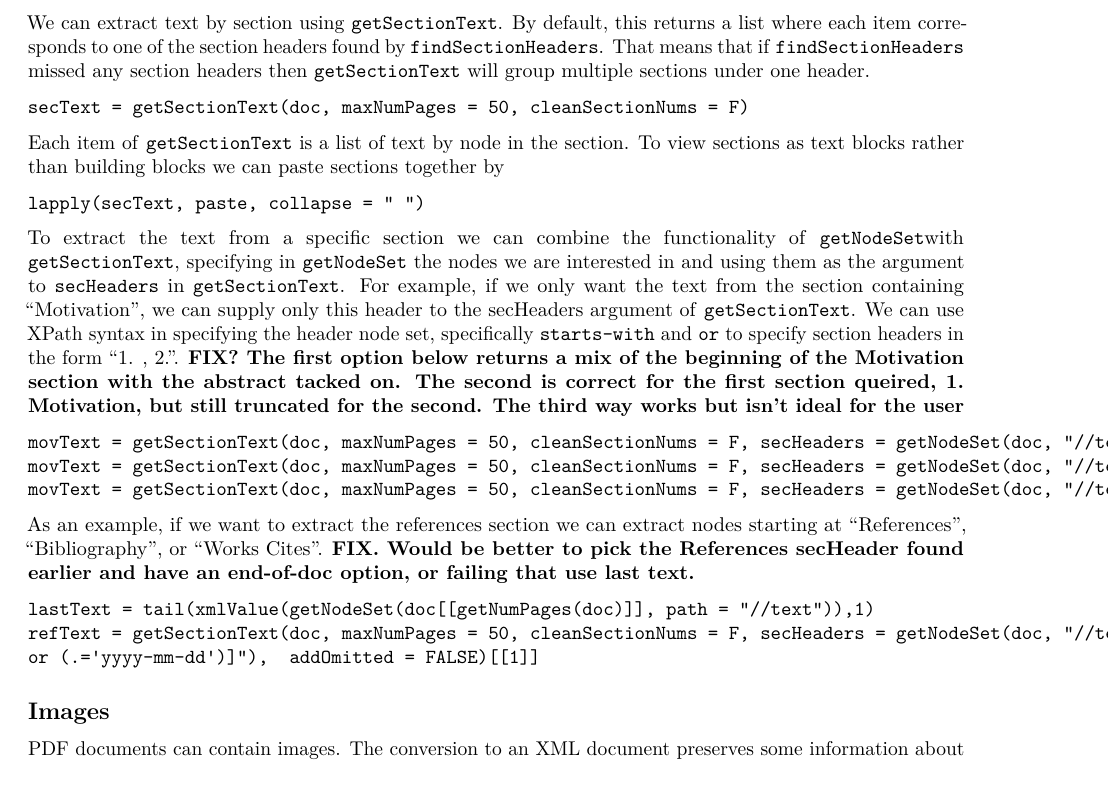
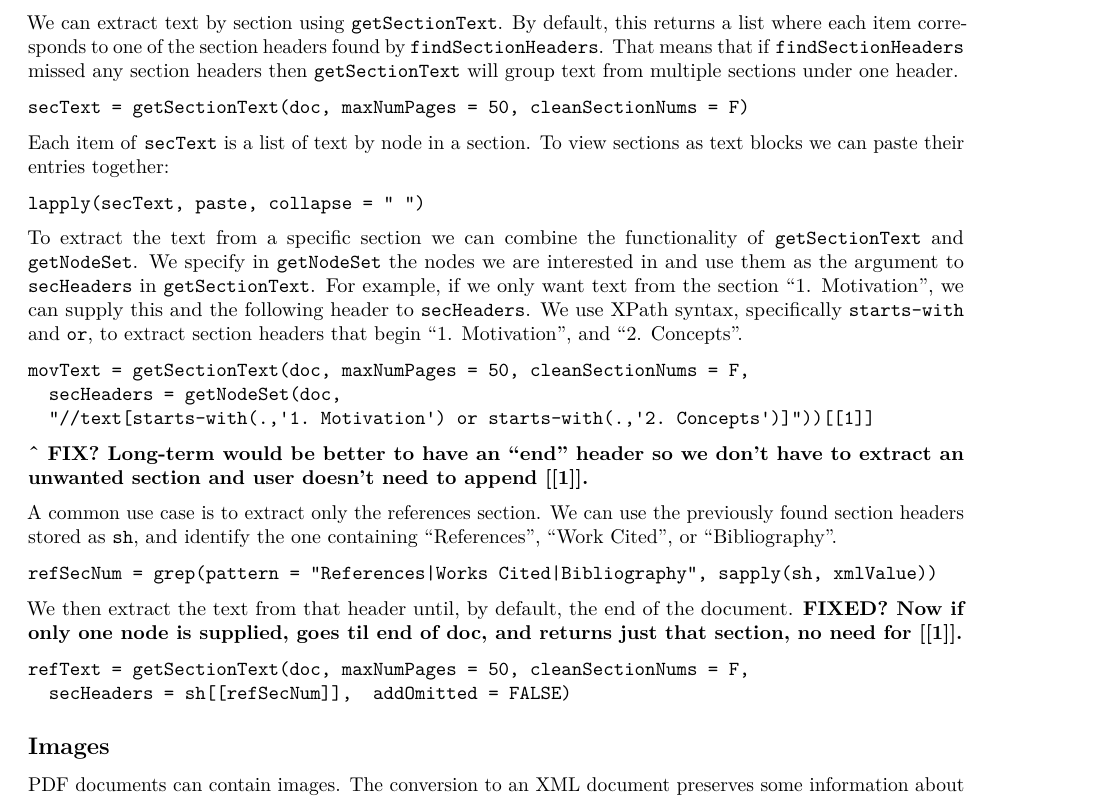
Before and after one commit to dsidavis/ReadPDF, an R Markdown document (inst/vignettes/GettingStarted.Rmd): part of page 8 of 9, cut so that both start at the same text. Rendered offline with R 4.5, knitr and Pandoc, then LaTeX, with nearby package versions.

Commit message:
Updated GettingStarted section on extracting section text. Reflects a few changes I made in the code to make it easier to extract just one section. Also reverted to an old line of code in getLastNode which worked when the current one didn't, but I wonder why it was replaced and if that might break something else.

````diff
--- a/inst/vignettes/GettingStarted.Rmd
+++ b/inst/vignettes/GettingStarted.Rmd
@@ -511,31 +511,37 @@ In this case `findSectionHeaders` finds all but the Section 3 header, which we s
 
 ## Section Text
 
-We can extract text by section using `getSectionText`. By default, this returns a list where each item corresponds to one of the section headers found by `findSectionHeaders`. That means that if `findSectionHeaders` missed any section headers then `getSectionText` will group multiple sections under one header.
+We can extract text by section using `getSectionText`. By default, this returns a list where each item corresponds to one of the section headers found by `findSectionHeaders`. That means that if `findSectionHeaders` missed any section headers then `getSectionText` will group text from multiple sections under one header.
 
 ```
 secText = getSectionText(doc, maxNumPages = 50, cleanSectionNums = F)
 ```
 
-Each item of `getSectionText` is a list of text by node in the section. To view sections as text blocks rather than building blocks we can paste sections together by
+Each item of `secText` is a list of text by node in a section. To view sections as text blocks we can paste their entries together:
 
 ```
 lapply(secText, paste, collapse = " ")
 ```
 
-To extract the text from a specific section we can combine the functionality of `getNodeSet`with `getSectionText`, specifying in `getNodeSet` the nodes we are interested in and using them as the argument to `secHeaders` in `getSectionText`. For example, if we only want the text from the section containing "Motivation", we can supply  only this header to the secHeaders argument of `getSectionText`. We can use XPath syntax in specifying the header node set, specifically `starts-with` and `or` to specify section headers in the form "1. , 2.". **FIX? The first option below returns a mix of the beginning of the Motivation section with the abstract tacked on. The second is correct for the first section queired, 1. Motivation, but still truncated for the second. The third way works but isn't ideal for the user**
-```
-movText = getSectionText(doc, maxNumPages = 50, cleanSectionNums = F, secHeaders = getNodeSet(doc, "//text[contains(., 'Motivation')]"))
-movText = getSectionText(doc, maxNumPages = 50, cleanSectionNums = F, secHeaders = getNodeSet(doc, "//text[starts-with(.,'1. ') or starts-with(.,'2. ')]"))
-movText = getSectionText(doc, maxNumPages = 50, cleanSectionNums = F, secHeaders = getNodeSet(doc, "//text[starts-with(.,'1. ') or starts-with(.,'2. ')]"))[[1]]
-```
-
-As an example, if we want to extract the references section we can extract nodes starting at "References", "Bibliography", or "Works Cites". **FIX. Would be better to pick the References secHeader found earlier and have an end-of-doc option, or failing that use last text.**
+To extract the text from a specific section we can combine the functionality of `getSectionText` and `getNodeSet`. We specify in `getNodeSet` the nodes we are interested in and use them as the argument to `secHeaders` in `getSectionText`. For example, if we only want text from the section "1. Motivation", we can supply this and the following header to `secHeaders`. We use XPath syntax, specifically `starts-with` and `or`, to extract section headers that begin "1. Motivation", and "2. Concepts".
 
 ```
-lastText = tail(xmlValue(getNodeSet(doc[[getNumPages(doc)]], path = "//text")),1)
-refText = getSectionText(doc, maxNumPages = 50, cleanSectionNums = F, secHeaders = getNodeSet(doc, "//text[starts-with(.,'References') or starts-with(.,'Bibliography') or starts-with(.,'Works Cited')
-or (.='yyyy-mm-dd')]"),  addOmitted = FALSE)[[1]]
+movText = getSectionText(doc, maxNumPages = 50, cleanSectionNums = F,
+  secHeaders = getNodeSet(doc,
+  "//text[starts-with(.,'1. Motivation') or starts-with(.,'2. Concepts')]"))[[1]]
+```
+ **^ FIX? Long-term would be better to have an "end" header so we don't have to extract an unwanted section and user doesn't need to append [[1]].**
+
+A common use case is to extract only the references section. We can use the previously found section headers stored as `sh`, and identify the one containing "References", "Work Cited", or "Bibliography".
+
+```
+refSecNum = grep(pattern = "References|Works Cited|Bibliography", sapply(sh, xmlValue))
+```
+We then extract the text from that header until, by default, the end of the document. **FIXED? Now if only one node is supplied, goes til end of doc, and returns just that section, no need for [[1]].**
+
+```
+refText = getSectionText(doc, maxNumPages = 50, cleanSectionNums = F,
+  secHeaders = sh[[refSecNum]],  addOmitted = FALSE)
 ```
 
 ## Images
````
Also changed, not shown: R/findSection.R (+14 -3 lines), inst/vignettes/GettingStarted.Rmd (2 more changed lines).
